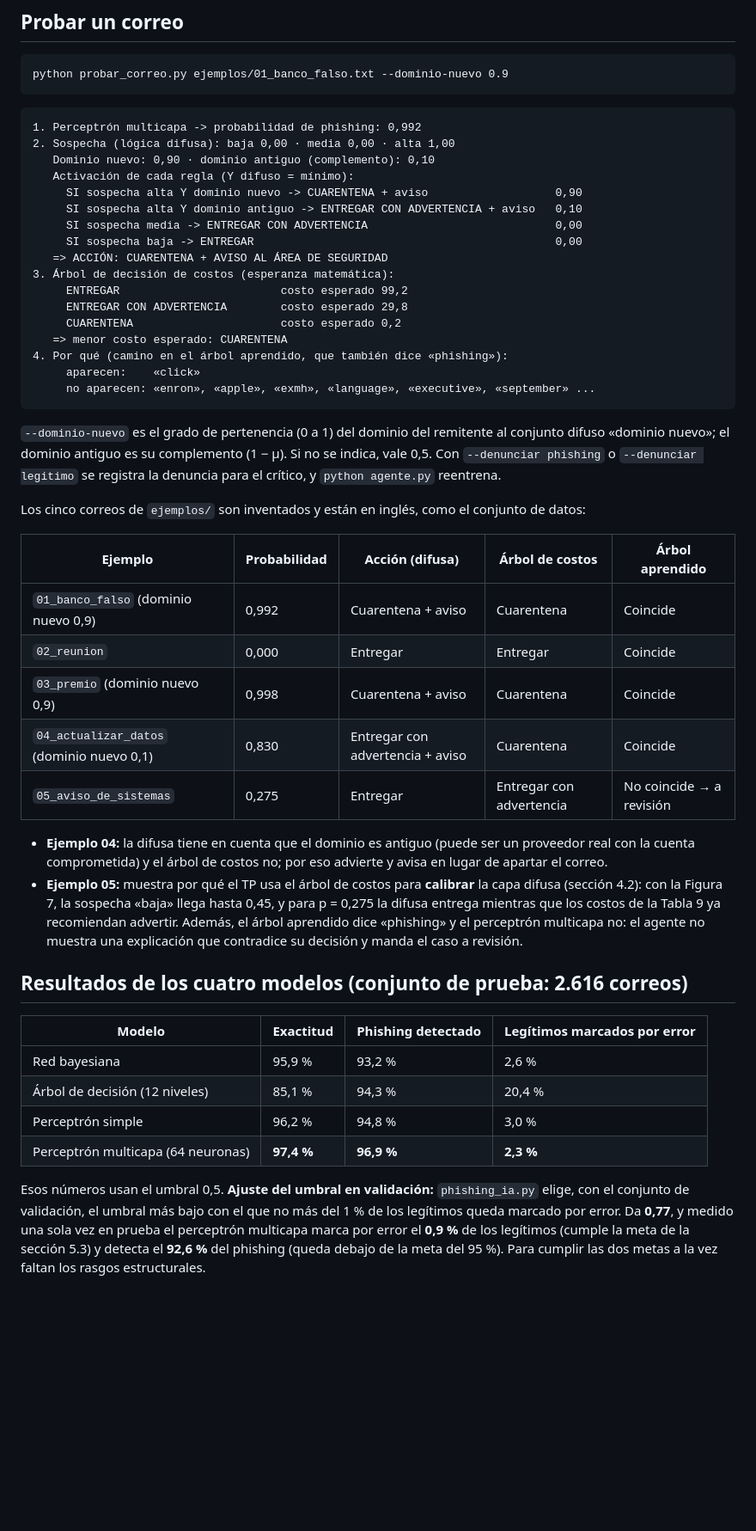
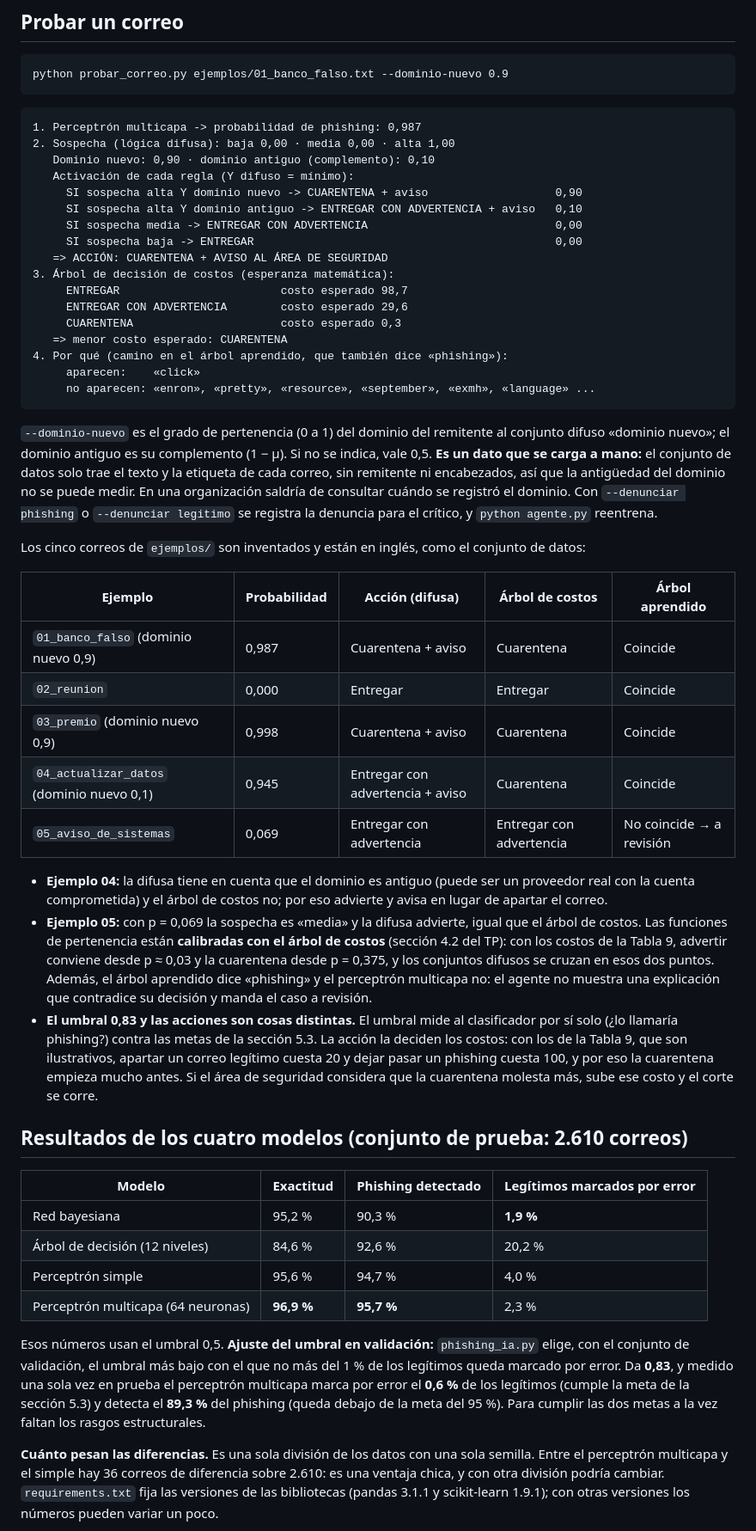
Before and after one commit to 1ReconARG/tp-ia-deteccion-phishing, a Markdown page: README.md, the part around one of its changes. Shown at 86% size. Drawn GitHub-style; blank space fills up the shorter version.

````diff
--- a/README.md
+++ b/README.md
@@ -48,7 +48,7 @@ python probar_correo.py ejemplos/01_banco_falso.txt --dominio-nuevo 0.9
 ```
 
 ```
-1. Perceptrón multicapa -> probabilidad de phishing: 0,992
+1. Perceptrón multicapa -> probabilidad de phishing: 0,987
 2. Sospecha (lógica difusa): baja 0,00 · media 0,00 · alta 1,00
    Dominio nuevo: 0,90 · dominio antiguo (complemento): 0,10
    Activación de cada regla (Y difuso = mínimo):
@@ -58,40 +58,43 @@ python probar_correo.py ejemplos/01_banco_falso.txt --dominio-nuevo 0.9
      SI sospecha baja -> ENTREGAR                                             0,00
    => ACCIÓN: CUARENTENA + AVISO AL ÁREA DE SEGURIDAD
 3. Árbol de decisión de costos (esperanza matemática):
-     ENTREGAR                        costo esperado 99,2
-     ENTREGAR CON ADVERTENCIA        costo esperado 29,8
-     CUARENTENA                      costo esperado 0,2
+     ENTREGAR                        costo esperado 98,7
+     ENTREGAR CON ADVERTENCIA        costo esperado 29,6
+     CUARENTENA                      costo esperado 0,3
    => menor costo esperado: CUARENTENA
 4. Por qué (camino en el árbol aprendido, que también dice «phishing»):
      aparecen:    «click»
-     no aparecen: «enron», «apple», «exmh», «language», «executive», «september» ...
+     no aparecen: «enron», «pretty», «resource», «september», «exmh», «language» ...
 ```
 
-`--dominio-nuevo` es el grado de pertenencia (0 a 1) del dominio del remitente al conjunto difuso «dominio nuevo»; el dominio antiguo es su complemento (1 − μ). Si no se indica, vale 0,5. Con `--denunciar phishing` o `--denunciar legitimo` se registra la denuncia para el crítico, y `python agente.py` reentrena.
+`--dominio-nuevo` es el grado de pertenencia (0 a 1) del dominio del remitente al conjunto difuso «dominio nuevo»; el dominio antiguo es su complemento (1 − μ). Si no se indica, vale 0,5. **Es un dato que se carga a mano:** el conjunto de datos solo trae el texto y la etiqueta de cada correo, sin remitente ni encabezados, así que la antigüedad del dominio no se puede medir. En una organización saldría de consultar cuándo se registró el dominio. Con `--denunciar phishing` o `--denunciar legitimo` se registra la denuncia para el crítico, y `python agente.py` reentrena.
 
 Los cinco correos de `ejemplos/` son inventados y están en inglés, como el conjunto de datos:
 
 | Ejemplo | Probabilidad | Acción (difusa) | Árbol de costos | Árbol aprendido |
 |---|---|---|---|---|
-| `01_banco_falso` (dominio nuevo 0,9) | 0,992 | Cuarentena + aviso | Cuarentena | Coincide |
+| `01_banco_falso` (dominio nuevo 0,9) | 0,987 | Cuarentena + aviso | Cuarentena | Coincide |
 | `02_reunion` | 0,000 | Entregar | Entregar | Coincide |
 | `03_premio` (dominio nuevo 0,9) | 0,998 | Cuarentena + aviso | Cuarentena | Coincide |
-| `04_actualizar_datos` (dominio nuevo 0,1) | 0,830 | Entregar con advertencia + aviso | Cuarentena | Coincide |
-| `05_aviso_de_sistemas` | 0,275 | Entregar | Entregar con advertencia | No coincide → a revisión |
+| `04_actualizar_datos` (dominio nuevo 0,1) | 0,945 | Entregar con advertencia + aviso | Cuarentena | Coincide |
+| `05_aviso_de_sistemas` | 0,069 | Entregar con advertencia | Entregar con advertencia | No coincide → a revisión |
 
 - **Ejemplo 04:** la difusa tiene en cuenta que el dominio es antiguo (puede ser un proveedor real con la cuenta comprometida) y el árbol de costos no; por eso advierte y avisa en lugar de apartar el correo.
-- **Ejemplo 05:** muestra por qué el TP usa el árbol de costos para **calibrar** la capa difusa (sección 4.2): con la Figura 7, la sospecha «baja» llega hasta 0,45, y para p = 0,275 la difusa entrega mientras que los costos de la Tabla 9 ya recomiendan advertir. Además, el árbol aprendido dice «phishing» y el perceptrón multicapa no: el agente no muestra una explicación que contradice su decisión y manda el caso a revisión.
+- **Ejemplo 05:** con p = 0,069 la sospecha es «media» y la difusa advierte, igual que el árbol de costos. Las funciones de pertenencia están **calibradas con el árbol de costos** (sección 4.2 del TP): con los costos de la Tabla 9, advertir conviene desde p ≈ 0,03 y la cuarentena desde p = 0,375, y los conjuntos difusos se cruzan en esos dos puntos. Además, el árbol aprendido dice «phishing» y el perceptrón multicapa no: el agente no muestra una explicación que contradice su decisión y manda el caso a revisión.
+- **El umbral 0,83 y las acciones son cosas distintas.** El umbral mide al clasificador por sí solo (¿lo llamaría phishing?) contra las metas de la sección 5.3. La acción la deciden los costos: con los de la Tabla 9, que son ilustrativos, apartar un correo legítimo cuesta 20 y dejar pasar un phishing cuesta 100, y por eso la cuarentena empieza mucho antes. Si el área de seguridad considera que la cuarentena molesta más, sube ese costo y el corte se corre.
 
-## Resultados de los cuatro modelos (conjunto de prueba: 2.616 correos)
+## Resultados de los cuatro modelos (conjunto de prueba: 2.610 correos)
 
 | Modelo | Exactitud | Phishing detectado | Legítimos marcados por error |
 |---|---|---|---|
-| Red bayesiana | 95,9 % | 93,2 % | 2,6 % |
-| Árbol de decisión (12 niveles) | 85,1 % | 94,3 % | 20,4 % |
-| Perceptrón simple | 96,2 % | 94,8 % | 3,0 % |
-| Perceptrón multicapa (64 neuronas) | **97,4 %** | **96,9 %** | **2,3 %** |
+| Red bayesiana | 95,2 % | 90,3 % | **1,9 %** |
+| Árbol de decisión (12 niveles) | 84,6 % | 92,6 % | 20,2 % |
+| Perceptrón simple | 95,6 % | 94,7 % | 4,0 % |
+| Perceptrón multicapa (64 neuronas) | **96,9 %** | **95,7 %** | 2,3 % |
 
-Esos números usan el umbral 0,5. **Ajuste del umbral en validación:** `phishing_ia.py` elige, con el conjunto de validación, el umbral más bajo con el que no más del 1 % de los legítimos queda marcado por error. Da **0,77**, y medido una sola vez en prueba el perceptrón multicapa marca por error el **0,9 %** de los legítimos (cumple la meta de la sección 5.3) y detecta el **92,6 %** del phishing (queda debajo de la meta del 95 %). Para cumplir las dos metas a la vez faltan los rasgos estructurales.
+Esos números usan el umbral 0,5. **Ajuste del umbral en validación:** `phishing_ia.py` elige, con el conjunto de validación, el umbral más bajo con el que no más del 1 % de los legítimos queda marcado por error. Da **0,83**, y medido una sola vez en prueba el perceptrón multicapa marca por error el **0,6 %** de los legítimos (cumple la meta de la sección 5.3) y detecta el **89,3 %** del phishing (queda debajo de la meta del 95 %). Para cumplir las dos metas a la vez faltan los rasgos estructurales.
+
+**Cuánto pesan las diferencias.** Es una sola división de los datos con una sola semilla. Entre el perceptrón multicapa y el simple hay 36 correos de diferencia sobre 2.610: es una ventaja chica, y con otra división podría cambiar. `requirements.txt` fija las versiones de las bibliotecas (pandas 3.1.1 y scikit-learn 1.9.1); con otras versiones los números pueden variar un poco.
 
 ![Comparación de los cuatro modelos](resultados/comparacion_modelos.png)
 
````
Also changed, not shown: other parts of README.md (+17 -4 lines), resultados/arbol_primeros_niveles.png, resultados/comparacion_modelos.png, resultados/curva_error_mlp.png, resultados/matrices_confusion.png, 6 other files.
